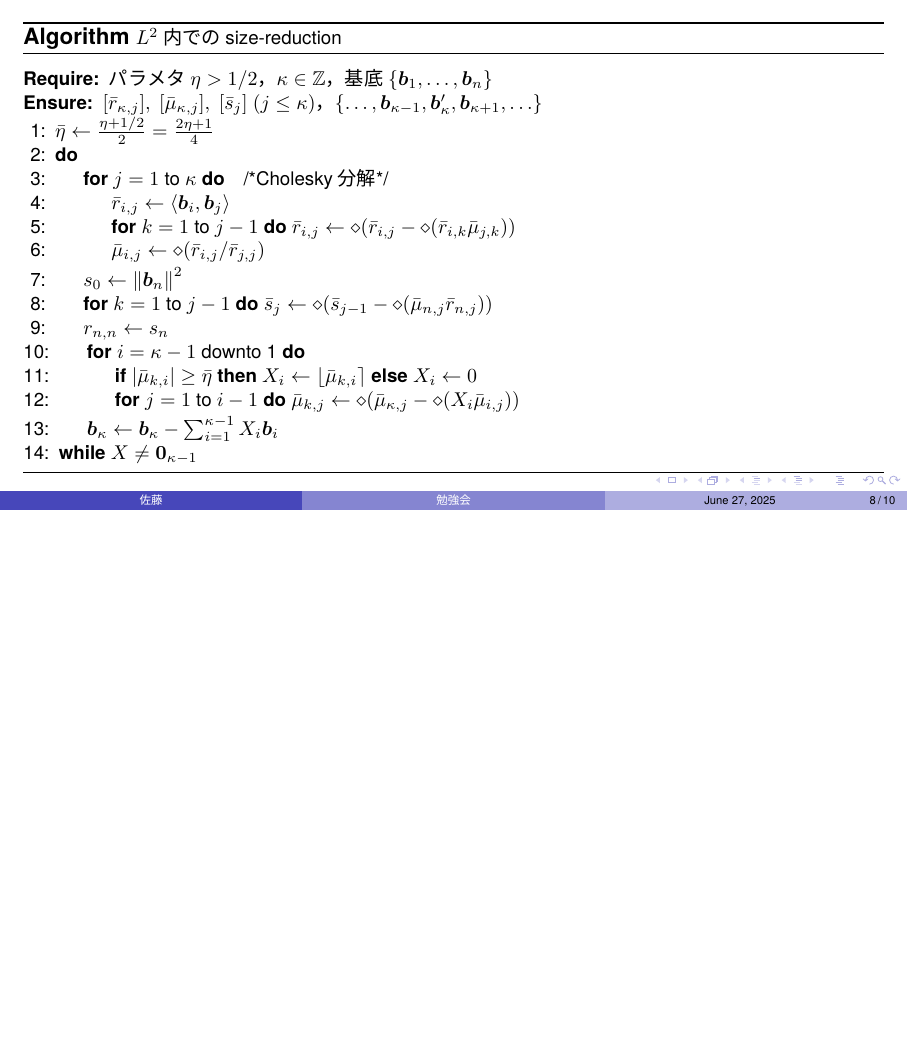
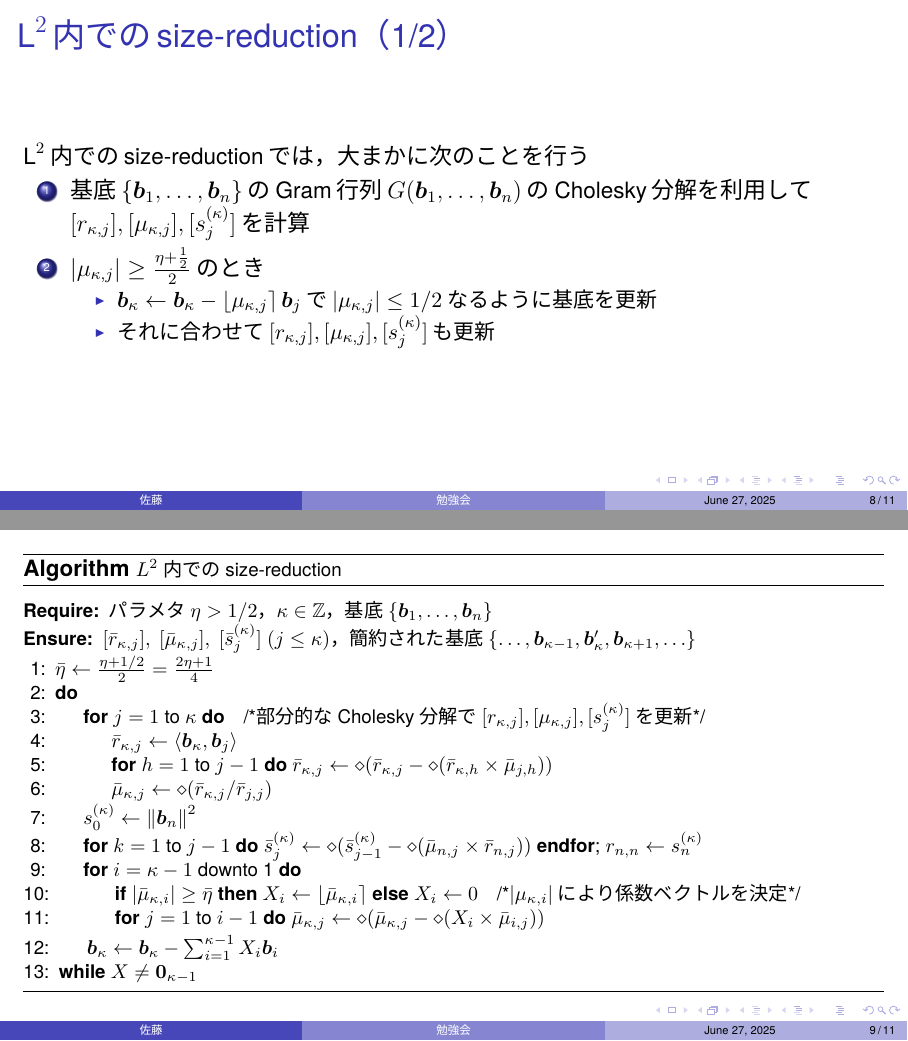
Before and after one commit to satoshin-des/LatticeReduceSeminorTeX, LaTeX slides (Main.tex): page 8 of 10 before the commit and pages 8 and 9 of 11 after it, the two joined at a grey line, the shorter picture padded with empty space. The pictures show the PDF file Main.pdf that the author committed with the source.

Commit message:
L2内で利用するsize-reductionに関する説明を加筆

```diff
--- a/Main.tex
+++ b/Main.tex
@@ -144,6 +144,18 @@ $\norm{\bm{c}_{\kappa-2}^\star}^2=\norm{\bm{b}_{\kappa-2}^\star}^2,~\norm{\bm{c}
 になるので，$[s_j^{(i)}]$を持っておくと\textbf{追加のコストなく}次の条件に移れる
 \end{frame}
 
+\begin{frame}{$\text{L}^2$内でのsize-reduction（1/2）}
+$\text{L}^2$内でのsize-reductionでは，大まかに次のことを行う
+\begin{enumerate}
+    \item 基底$\{\bm{b}_1,\ldots,\bm{b}_n\}$のGram行列$G(\bm{b}_1,\ldots,\bm{b}_n)$のCholesky分解を利用して$[r_{\kappa, j}], [\mu_{\kappa, j}], [s_j^{(\kappa)}]$を計算
+    \item $\abs{\mu_{\kappa, j}}\ge \frac{\eta+\frac{1}{2}}{2}$のとき
+    \begin{itemize}
+        \item $\bm{b}_\kappa\gets \bm{b}_\kappa-\round{\mu_{\kappa, j}}\bm{b}_j$で$\abs{\mu_{\kappa, j}}\le 1/2$なるように基底を更新
+        \item それに合わせて$[r_{\kappa, j}], [\mu_{\kappa, j}], [s_j^{(\kappa)}]$も更新
+    \end{itemize}
+\end{enumerate}
+\end{frame}
+
 \begin{frame}{}
 \begin{algorithm}[H]
     \footnotesize
@@ -151,20 +163,19 @@ $\norm{\bm{c}_{\kappa-2}^\star}^2=\norm{\bm{b}_{\kappa-2}^\star}^2,~\norm{\bm{c}
         \caption{\footnotesize $L^2$内でのsize-reduction}
         \label{alg_size_L2}
         \Require{パラメタ$\eta>1/2$，$\kappa\in\mathbb{Z}$，基底$\{\bm{b}_1,\ldots, \bm{b}_n\}$}
-        \Ensure{$[\bar{r}_{\kappa, j}],~[\bar{\mu}_{\kappa, j}],~[\bar{s}_j]~(j\le \kappa)$，$\{\ldots,\bm{b}_{\kappa-1},\bm{b}_{\kappa}',\bm{b}_{\kappa+1},\ldots\}$}
+        \Ensure{$[\bar{r}_{\kappa, j}],~[\bar{\mu}_{\kappa, j}],~[\bar{s}_j^{(\kappa)}]~(j\le \kappa)$，簡約された基底$\{\ldots,\bm{b}_{\kappa-1},\bm{b}_{\kappa}',\bm{b}_{\kappa+1},\ldots\}$}
         \State $\bar{\eta}\gets\frac{\eta+1/2}{2}=\frac{2\eta+1}{4}$
         \Do
-            \For{$j=1$ to $\kappa$}\Comment{Cholesky分解}
-                \State $\bar{r}_{i, j}\gets \langle\bm{b}_i, \bm{b}_j\rangle$
-                \State \textbf{for} $k=1$ to $j-1$ \textbf{do} $\bar{r}_{i, j}\gets \diamond(\bar{r}_{i, j}-\diamond(\bar{r}_{i, k}\bar{\mu}_{j, k}))$
-                \State $\bar{\mu}_{i, j}\gets \diamond(\bar{r}_{i, j}/\bar{r}_{j, j})$
+            \For{$j=1$ to $\kappa$}\Comment{部分的なCholesky分解で$[r_{\kappa, j}], [\mu_{\kappa, j}], [s_{j}^{(\kappa)}]$を更新}
+                \State $\bar{r}_{\kappa, j}\gets \langle\bm{b}_\kappa, \bm{b}_j\rangle$
+                \State \textbf{for} $h=1$ to $j-1$ \textbf{do} $\bar{r}_{\kappa, j}\gets \diamond(\bar{r}_{\kappa, j}-\diamond(\bar{r}_{\kappa, h}\times\bar{\mu}_{j, h}))$
+                \State $\bar{\mu}_{\kappa, j}\gets \diamond(\bar{r}_{\kappa, j}/\bar{r}_{j, j})$
             \EndFor
-            \State $s_0\gets \norm{\bm{b}_n}^2$
-            \State \textbf{for} $k = 1$ to $j-1$ \textbf{do} $\bar{s}_j\gets \diamond(\bar{s}_{j-1}-\diamond(\bar{\mu}_{n, j}\bar{r}_{n, j}))$
-            \State $r_{n, n}\gets s_n$
+            \State $s_0^{(\kappa)}\gets \norm{\bm{b}_n}^2$
+            \State \textbf{for} $k = 1$ to $j-1$ \textbf{do} $\bar{s}_j^{(\kappa)}\gets \diamond(\bar{s}_{j-1}^{(\kappa)}-\diamond(\bar{\mu}_{n, j}\times\bar{r}_{n, j}))$~\textbf{endfor};~$r_{n, n}\gets s_n^{(\kappa)}$
             \For{$i=\kappa-1$ downto 1}
-                \State \textbf{if} $\abs{\bar{\mu}_{k, i}}\ge \bar{\eta}$ \textbf{then} $X_i\gets \round{\bar{\mu}_{k, i}}$ \textbf{else} $X_i\gets 0$
-                \State \textbf{for} $j=1$ to $i-1$ \textbf{do} $\bar{\mu}_{k, j}\gets \diamond(\bar{\mu}_{\kappa, j}-\diamond(X_i\bar{\mu}_{i, j}))$
+                \State \textbf{if} $\abs{\bar{\mu}_{\kappa, i}}\ge \bar{\eta}$ \textbf{then} $X_i\gets \round{\bar{\mu}_{\kappa, i}}$ \textbf{else} $X_i\gets 0$\Comment{$\abs{\mu_{\kappa, i}}$により係数ベクトルを決定}
+                \State \textbf{for} $j=1$ to $i-1$ \textbf{do} $\bar{\mu}_{\kappa, j}\gets \diamond(\bar{\mu}_{\kappa, j}-\diamond(X_i\times\bar{\mu}_{i, j}))$
             \EndFor
             \State $\bm{b}_\kappa\gets \bm{b}_\kappa-\sum_{i=1}^{\kappa-1}X_i\bm{b}_i$
         \doWhile{$X\ne \bm{0}_{\kappa-1}$}
```
Also changed, not shown: Main.pdf.
